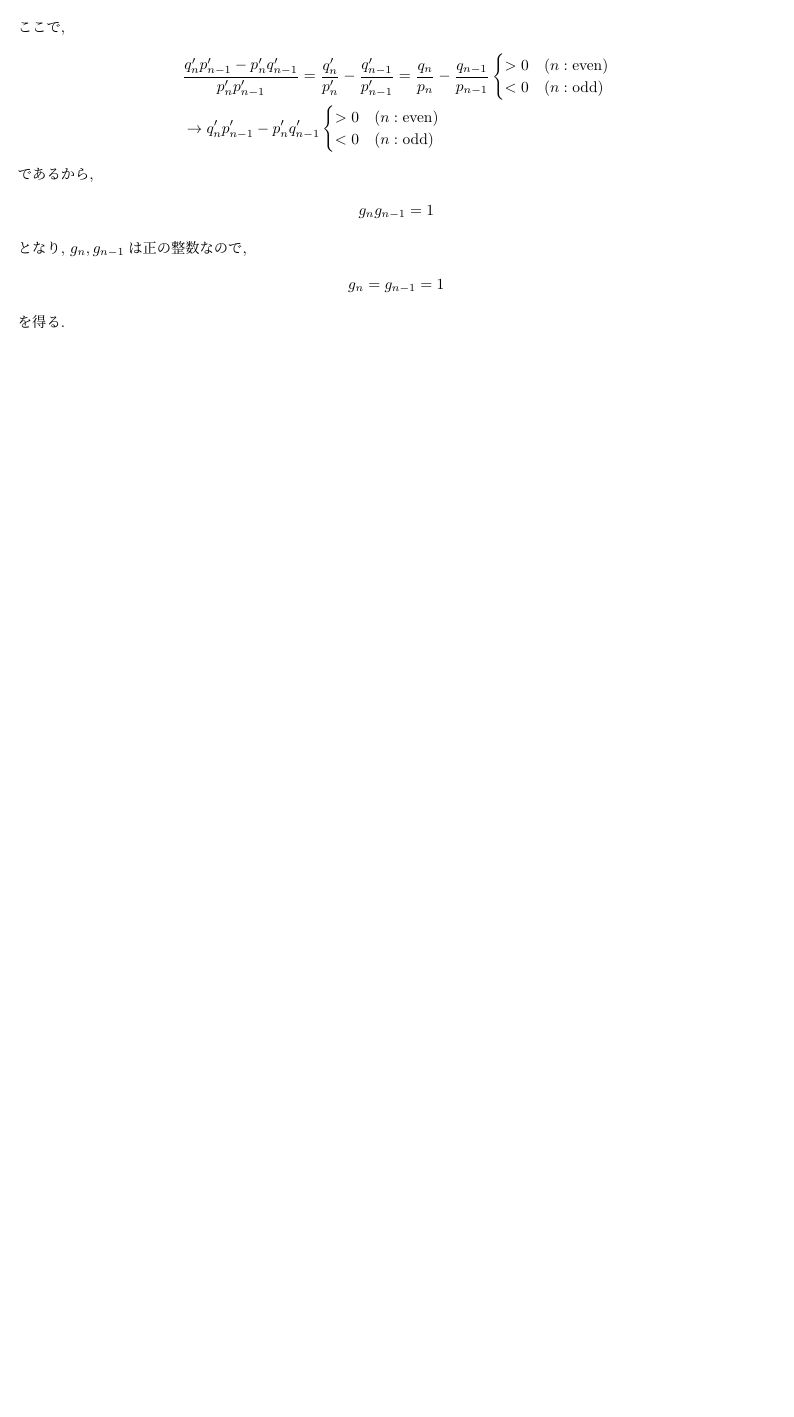
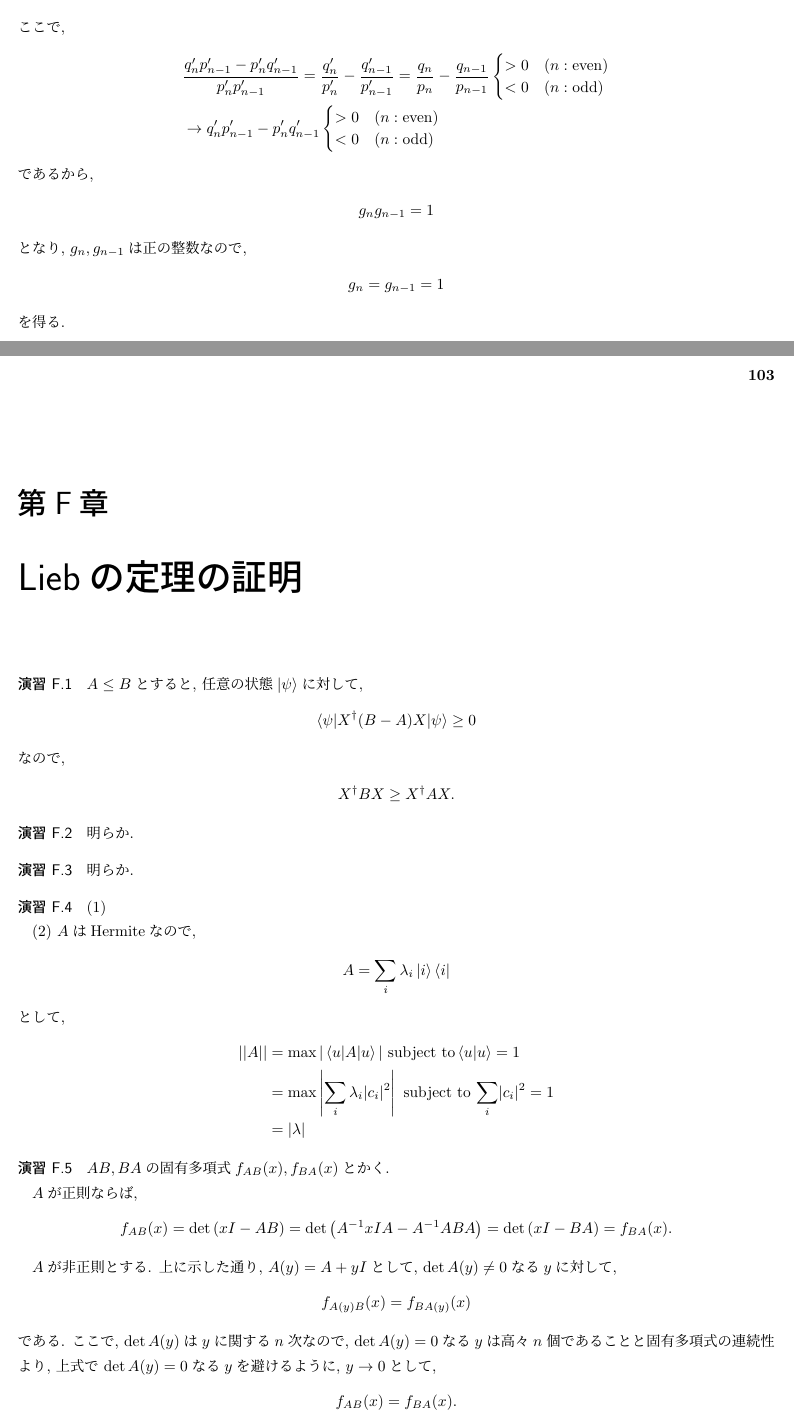
Before and after one commit to riuriuriuriu/QCQI-solution, a LaTeX book (main.tex, which reads appendix/appendix_f.tex): part of page 102 of 102 before the commit and two parts of pages 102 and 103 of 104 after it, the two joined at a grey line, cut so that both start at the same text, the shorter picture padded with empty space. Compiled offline with pLaTeX and dvipdfmx.

Commit message:
Add Apendix F

```diff
--- /dev/null
+++ b/appendix/appendix_f.tex
@@ -0,0 +1,67 @@
+\renewcommand\thechapter{\Alph{chapter}}
+\setcounter{chapter}{5}
+\chapter{Liebの定理の証明}
+
+\begin{ex}
+    \label{exf.1}
+    $A \le B$とすると, 任意の状態$\ket{\psi}$に対して,
+    \begin{align*}
+        \braket{ \psi | X^\dagger (B - A) X | \psi} \ge 0
+    \end{align*}
+    なので,
+    \begin{align*}
+        X^\dagger B X \ge X^\dagger A X.
+    \end{align*}
+\end{ex}
+
+\begin{ex}
+    \label{exf.2}
+    明らか.
+\end{ex}
+
+\begin{ex}
+    \label{exf.3}
+    明らか.
+\end{ex}
+
+\begin{ex}
+    \label{exf.4}
+    (1) \par
+    (2)\
+    $A$はHermiteなので,
+    \begin{align*}
+        A = \sum_i \lambda_i \ket{i} \bra{i}
+    \end{align*}
+    として,
+    \begin{align*}
+        || A ||
+         & = \max | \braket{u | A | u} | \ \mathrm{subject \ to } \braket{u|u} = 1                      \\
+         & = \max \left|\sum_i \lambda_i |c_i|^2 \right| \ \mathrm{subject \ to \ } {\sum_i}|c_i|^2 = 1 \\
+         & = | \lambda |
+    \end{align*}
+\end{ex}
+
+\begin{ex}
+    \label{exf.5}
+    $AB, BA$の固有多項式$f_{AB}(x), f_{BA}(x)$とかく.
+    \par
+    $A$が正則ならば,
+    \begin{align*}
+        f_{AB}(x) =
+        \det\left( xI - AB\right)
+        = \det\left( A^{-1} x I A - A^{-1} ABA\right)
+        = \det\left( xI - BA \right)
+        = f_{BA}(x).
+    \end{align*}
+    \par
+    $A$が非正則とする.
+    上に示した通り, $A(y) = A + yI$として, $\det A(y) \neq 0$なる$y$に対して,
+    \begin{align*}
+        f_{A(y)B}(x) = f_{BA(y)}(x)
+    \end{align*}
+    である. ここで,
+    $\det A(y)$は$y$に関する$n$次なので, $\det A(y) = 0$なる$y$は高々$n$個であることと固有多項式の連続性より,
+    上式で $\det A(y) = 0$なる$y$を避けるように, $y \to 0$として,
+    \begin{align*}
+        f_{AB}(x) = f_{BA}(x).
+    \end{align*}
@@ -0,0 +82,10 @@
+        A \le I
+         & \longleftrightarrow
+        \forall \ket{\psi} \ \braket{\psi| I - A | \psi} | \ge 0 \\
+         & \longleftrightarrow
+         \forall \ket{\psi} \ 0 \le \braket{\psi| A | \psi}  \le \braket{\psi|\psi} \\
+         & \longleftrightarrow
+         \forall \ket{u}:\mathrm{単位ベクトル}  \ 0 \le \braket{u| A | u}  \le 1 \\
+         & \longleftrightarrow
+         || A || \le 1. \\
+    \end{align*}
```
Also changed, not shown: main.tex (+1 -0 lines), main.pdf, appendix/appendix_f.tex (23 more changed lines).
